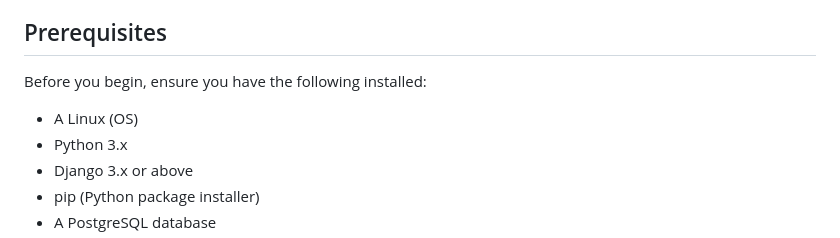
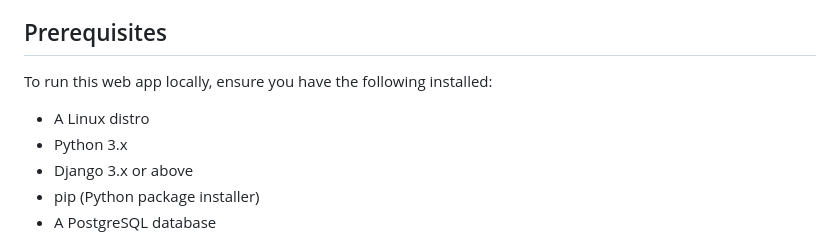
Before and after one commit to theDahunsiDavid/cvtailor, a Markdown page: README.md, the part around the change. Rendered like a GitHub page.

Commit message:
Make how to run instruction very clear.

```diff
--- a/README.md
+++ b/README.md
@@ -14,9 +14,9 @@ This guide will walk you through the installation and usage of the application.
 
 ## Prerequisites
 
-Before you begin, ensure you have the following installed:
+To run this web app locally, ensure you have the following installed:
 
-- A Linux (OS)
+- A Linux distro
 - Python 3.x
 - Django 3.x or above
 - pip (Python package installer)
```
